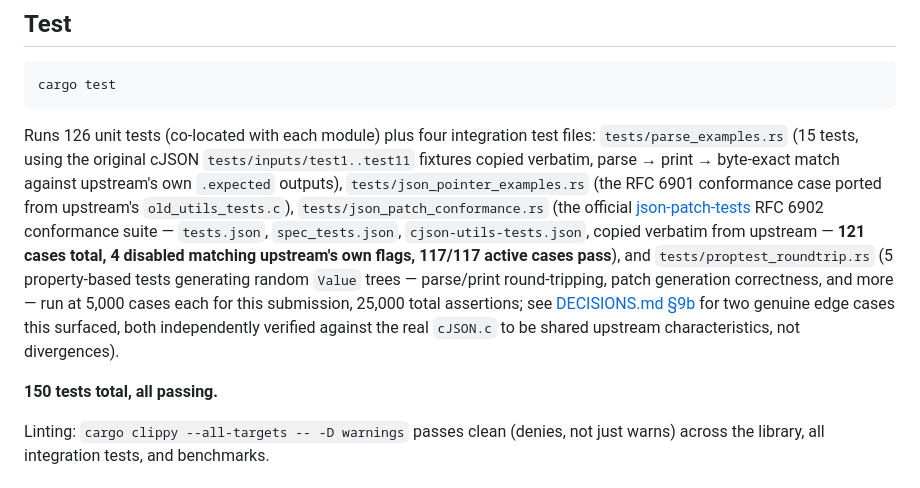
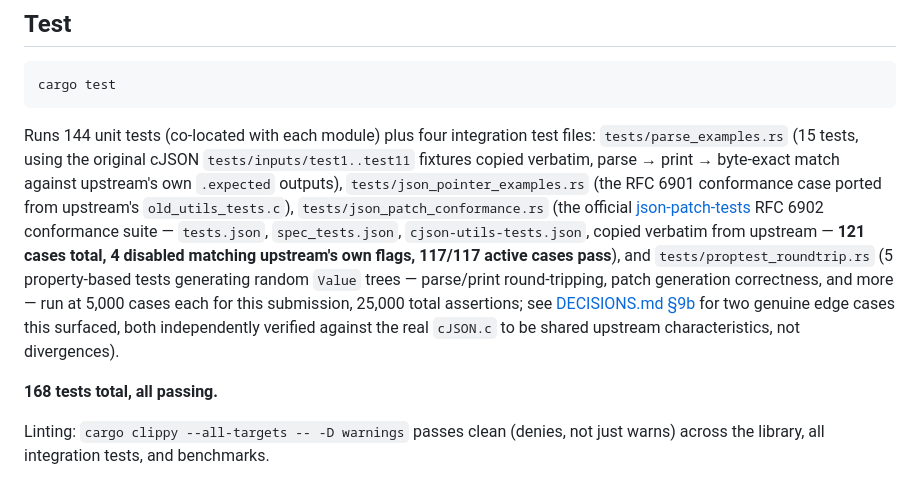
Before and after one commit to Shreyash-17-10/DCAYING_MINDS-Portmortem-A, a Markdown page: README.md, the part around the change. Drawn GitHub-style.

Commit message:
A formal Readme

````diff
--- a/README.md
+++ b/README.md
@@ -40,7 +40,7 @@ Produces `target/release/libcjson_rs.a` (static), `libcjson_rs.so`
 cargo test
 ```
 
-Runs 126 unit tests (co-located with each module) plus four integration
+Runs 144 unit tests (co-located with each module) plus four integration
 test files: `tests/parse_examples.rs` (15 tests, using the original cJSON
 `tests/inputs/test1..test11` fixtures copied verbatim, parse → print →
 byte-exact match against upstream's own `.expected` outputs),
@@ -58,7 +58,7 @@ for two genuine edge cases this surfaced, both independently verified
 against the real `cJSON.c` to be shared upstream characteristics, not
 divergences).
 
-**150 tests total, all passing.**
+**168 tests total, all passing.**
 
 Linting: `cargo clippy --all-targets -- -D warnings` passes clean (denies,
 not just warns) across the library, all integration tests, and benchmarks.
````
